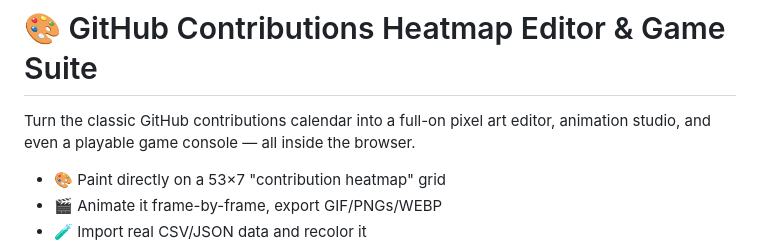
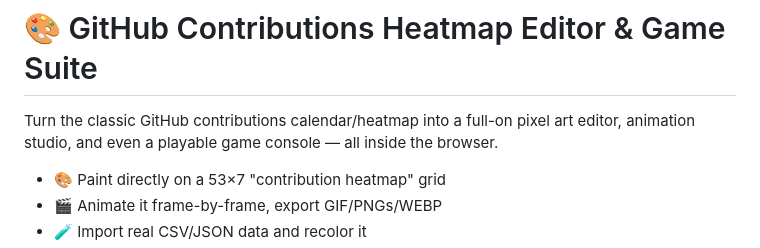
Before and after one commit to pemmyz/js_githeatmap, a Markdown page: README.md, the part around the change. Rendered like a GitHub page.

```diff
--- a/README.md
+++ b/README.md
@@ -2,7 +2,7 @@
 
 # 🎨 GitHub Contributions Heatmap Editor & Game Suite
 
-Turn the classic GitHub contributions calendar into a full-on pixel art editor, animation studio, and even a playable game console — all inside the browser.
+Turn the classic GitHub contributions calendar/heatmap into a full-on pixel art editor, animation studio, and even a playable game console — all inside the browser.
 
 - 🎨 Paint directly on a 53×7 "contribution heatmap" grid
 - 🎬 Animate it frame-by-frame, export GIF/PNGs/WEBP
```
